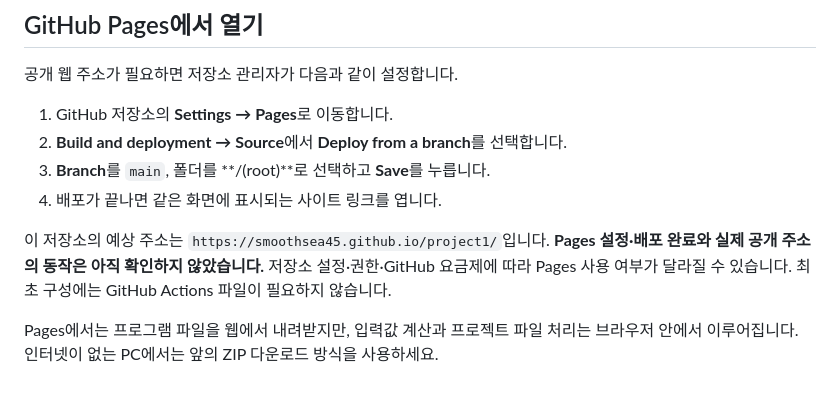
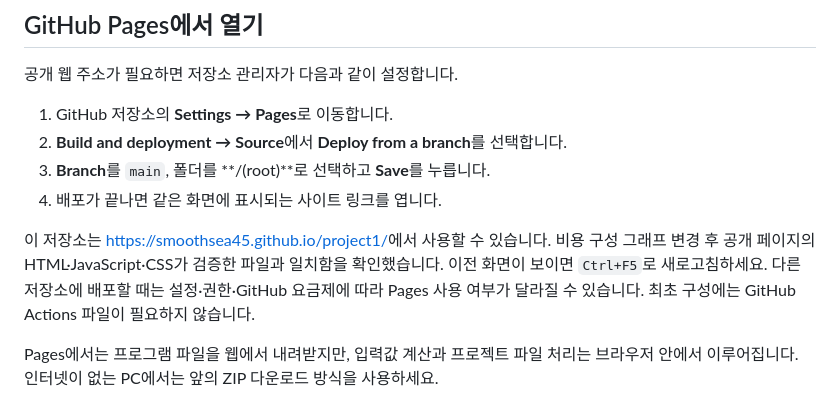
Before and after one commit to smoothsea45/project1, a Markdown page: docs/web-usage.md, the part around the change. Drawn GitHub-style.

```diff
--- a/docs/web-usage.md
+++ b/docs/web-usage.md
@@ -90,7 +90,7 @@
 3. **Branch**를 `main`, 폴더를 **/(root)**로 선택하고 **Save**를 누릅니다.
 4. 배포가 끝나면 같은 화면에 표시되는 사이트 링크를 엽니다.
 
-이 저장소의 예상 주소는 `https://smoothsea45.github.io/project1/`입니다. **Pages 설정·배포 완료와 실제 공개 주소의 동작은 아직 확인하지 않았습니다.** 저장소 설정·권한·GitHub 요금제에 따라 Pages 사용 여부가 달라질 수 있습니다. 최초 구성에는 GitHub Actions 파일이 필요하지 않습니다.
+이 저장소는 [https://smoothsea45.github.io/project1/](https://smoothsea45.github.io/project1/)에서 사용할 수 있습니다. 비용 구성 그래프 변경 후 공개 페이지의 HTML·JavaScript·CSS가 검증한 파일과 일치함을 확인했습니다. 이전 화면이 보이면 `Ctrl+F5`로 새로고침하세요. 다른 저장소에 배포할 때는 설정·권한·GitHub 요금제에 따라 Pages 사용 여부가 달라질 수 있습니다. 최초 구성에는 GitHub Actions 파일이 필요하지 않습니다.
 
 Pages에서는 프로그램 파일을 웹에서 내려받지만, 입력값 계산과 프로젝트 파일 처리는 브라우저 안에서 이루어집니다. 인터넷이 없는 PC에서는 앞의 ZIP 다운로드 방식을 사용하세요.
 
```
Also changed, not shown: docs/validation.md (+2 -1 lines).
